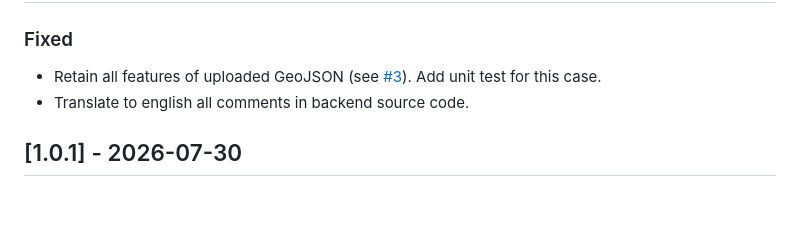
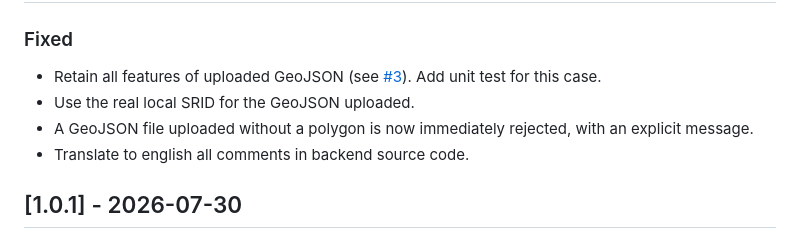
Before and after one commit to PnX-SI/gn_module_permrequests, a Markdown page: CHANGELOG.md, the part around the change. GitHub-like rendering; blank space fills up the shorter version.

Commit message:
docs: add forgotten fixes to changelog

```diff
--- a/CHANGELOG.md
+++ b/CHANGELOG.md
@@ -13,6 +13,8 @@ and this project respects [Semantic Versioning](https://semver.org/spec/v2.0.0.h
 ### Fixed
 
 - Retain all features of uploaded GeoJSON (see [#3](https://github.com/PnX-SI/gn_module_permrequests/issues/3)). Add unit test for this case.
+- Use the real local SRID for the GeoJSON uploaded.
+- A GeoJSON file uploaded without a polygon is now immediately rejected, with an explicit message.
 - Translate to english all comments in backend source code.
 
 ## [1.0.1] - 2026-07-30
```
